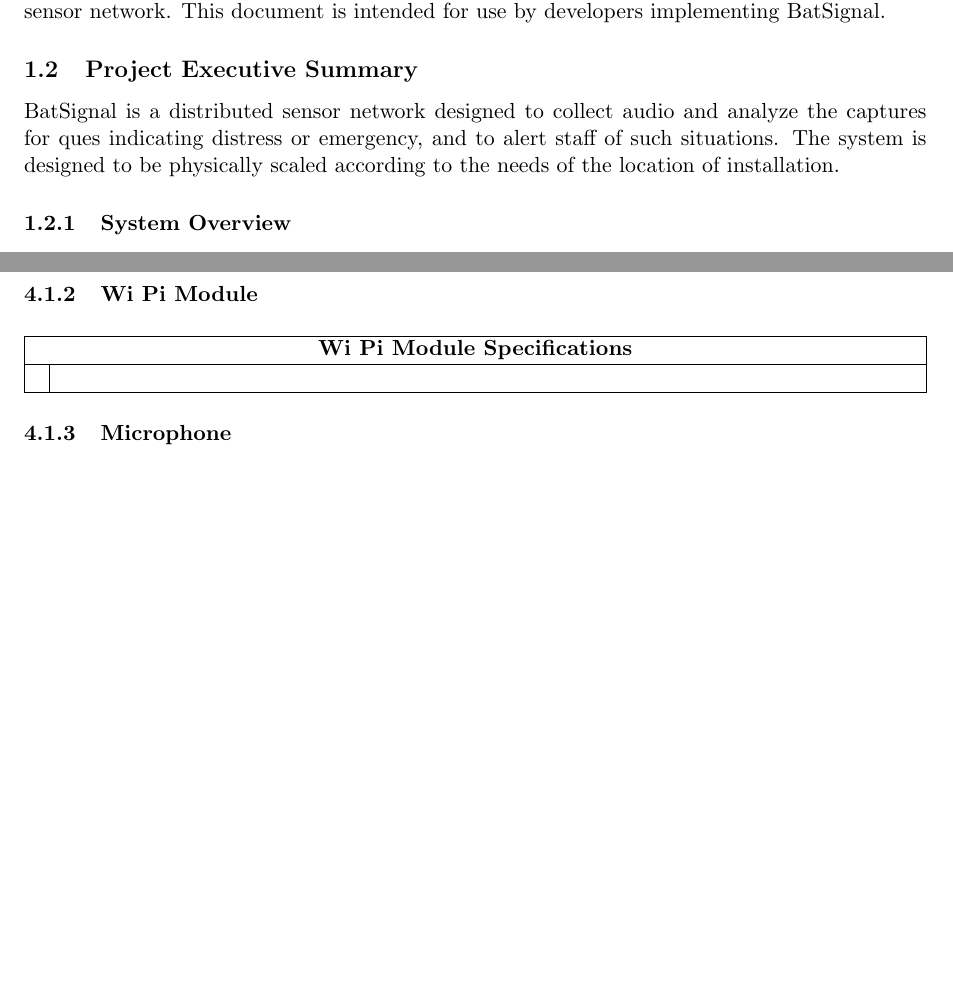
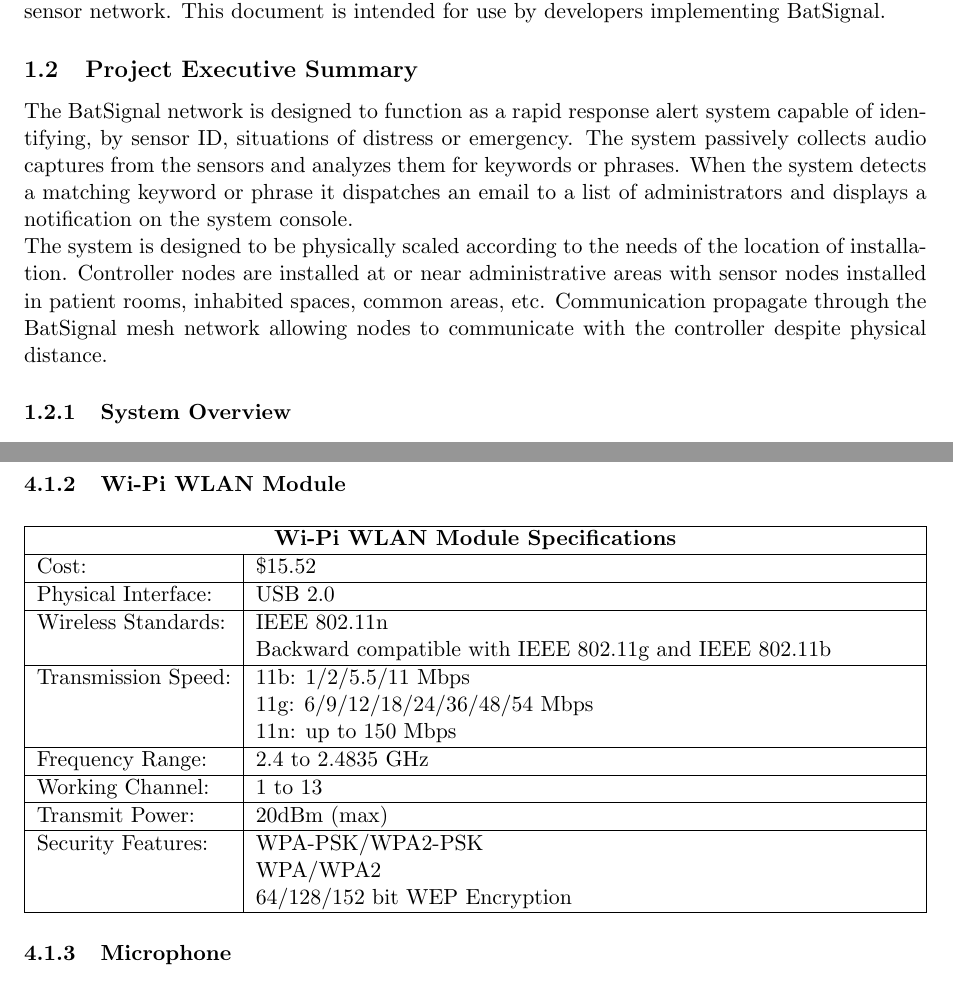
Before and after one commit to paraparity/BatSignal, a LaTeX document (Bat Signal/Documentation/BatSignal_SDD.tex): two parts of pages 3 and 5 of 5, joined at a grey line, cut so that both start at the same text, the shorter picture padded with empty space. Compiled offline with pdfLaTeX.

Commit message:
Added Wi-Pi module technical specs. Contributed more content to Executive Summary.

```diff
--- a/Bat Signal/Documentation/BatSignal_SDD.tex
+++ b/Bat Signal/Documentation/BatSignal_SDD.tex
@@ -31,7 +31,8 @@
 
 \subsection{Project Executive Summary}
 % This section provides a description of the project from a management perspective and an overview of the framework within which the conceptual system design was prepared.  If appropriate, include the information discussed in the subsequent sections in the summary.
-\textnormal{BatSignal is a distributed sensor network designed to collect audio and analyze the captures for ques indicating distress or emergency, and to alert staff of such situations. The system is designed to be physically scaled according to the needs of the location of installation.}
+\textnormal{The BatSignal network is designed to function as a rapid response alert system capable of identifying, by sensor ID, situations of distress or emergency. The system passively collects audio captures from the sensors and analyzes them for keywords or phrases. When the system detects a matching keyword or phrase it dispatches an email to a list of administrators and displays a notification on the system console. \\
+The system is designed to be physically scaled according to the needs of the location of installation. Controller nodes are installed at or near administrative areas with sensor nodes installed in patient rooms, inhabited spaces, common areas, etc. Communication propagate through the BatSignal mesh network allowing nodes to communicate with the controller despite physical distance.}
 
 \subsubsection{System Overview}
 % This section describes the system in narrative form using non-technical terms.  It should provide a high-level system architecture diagram showing a subsystem breakout of the system, if applicable.  The high-level system architecture or subsystem diagrams should, if applicable, show interfaces to external systems.  Supply a high-level context diagram for the system and subsystems, if applicable.  Refer to the requirements trace ability matrix (RTM) in the Functional Requirements Document (FRD), to identify the allocation of the functional requirements into this design document.
@@ -184,14 +188,33 @@
 \end{center}
 }
 
-\subsubsection{Wi Pi Module}
+\subsubsection{Wi-Pi WLAN Module}
 \textnormal{
 \begin{center}
 \begin{tabularx}{\textwidth}{ | l | X | }
 	\hline
-	\multicolumn{2}{ | c | }{\textbf{Wi Pi Module Specifications}} \\
+	\multicolumn{2}{ | c | }{\textbf{Wi-Pi WLAN Module Specifications}} \\
 	\hline
-		& \\
+	Cost: 				& \$15.52 \\
+	\hline
+	Physical Interface: & USB 2.0 \\
+	\hline
+	Wireless Standards: & IEEE 802.11n \\
+						& Backward compatible with IEEE 802.11g and IEEE 802.11b \\
+	\hline
+	Transmission Speed: & 11b: 1/2/5.5/11 Mbps \\
+						& 11g: 6/9/12/18/24/36/48/54 Mbps \\
+						& 11n: up to 150 Mbps \\
+	\hline
+	Frequency Range: 	& 2.4 to 2.4835 GHz \\
+	\hline
+	Working Channel: 	& 1 to 13 \\
+	\hline
+	Transmit Power: 	& 20dBm (max) \\
+	\hline
+	Security Features: 	& WPA-PSK/WPA2-PSK \\
+						& WPA/WPA2 \\
+						& 64/128/152 bit WEP Encryption \\
 	\hline
 \end{tabularx}
 \end{center}
```
Also changed, not shown: Bat Signal/Documentation/BatSignal_SDD.pdf, Bat Signal/Documentation/BatSignal_SDD.tex (9 more changed lines).
